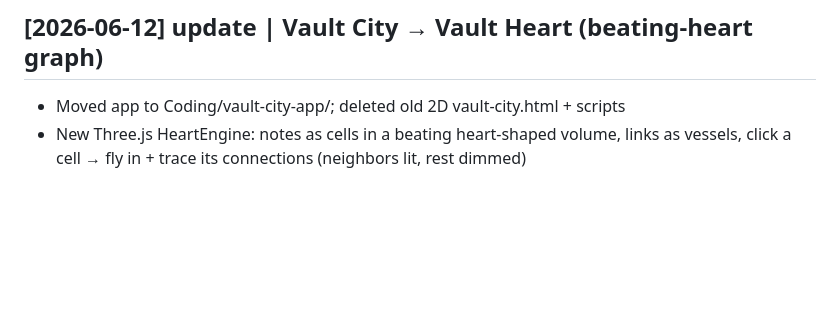
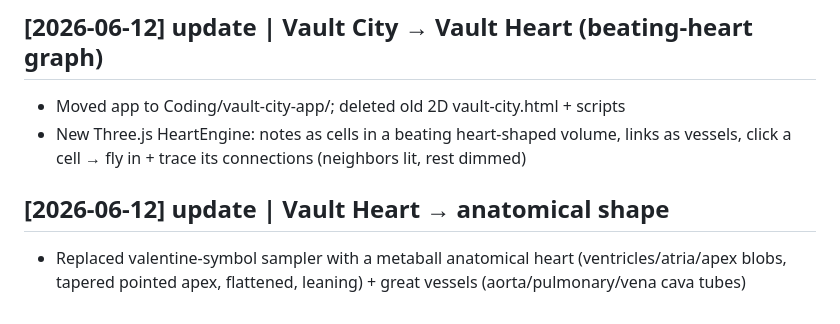
Before and after one commit to SriSrik123/MyVault, a Markdown page: second-brain/memory/log.md, the part around the change. GitHub-like rendering; blank space fills up the shorter version.

Commit message:
memory: anatomical heart shape (2026-06-12)

```diff
--- a/second-brain/memory/log.md
+++ b/second-brain/memory/log.md
@@ -85,3 +85,7 @@ Quick parse: `grep "^## \[" log.md | tail -10`
 
 - Moved app to Coding/vault-city-app/; deleted old 2D vault-city.html + scripts
 - New Three.js HeartEngine: notes as cells in a beating heart-shaped volume, links as vessels, click a cell → fly in + trace its connections (neighbors lit, rest dimmed)
+
+## [2026-06-12] update | Vault Heart → anatomical shape
+
+- Replaced valentine-symbol sampler with a metaball anatomical heart (ventricles/atria/apex blobs, tapered pointed apex, flattened, leaning) + great vessels (aorta/pulmonary/vena cava tubes)
```
Also changed, not shown: 1 other file.
